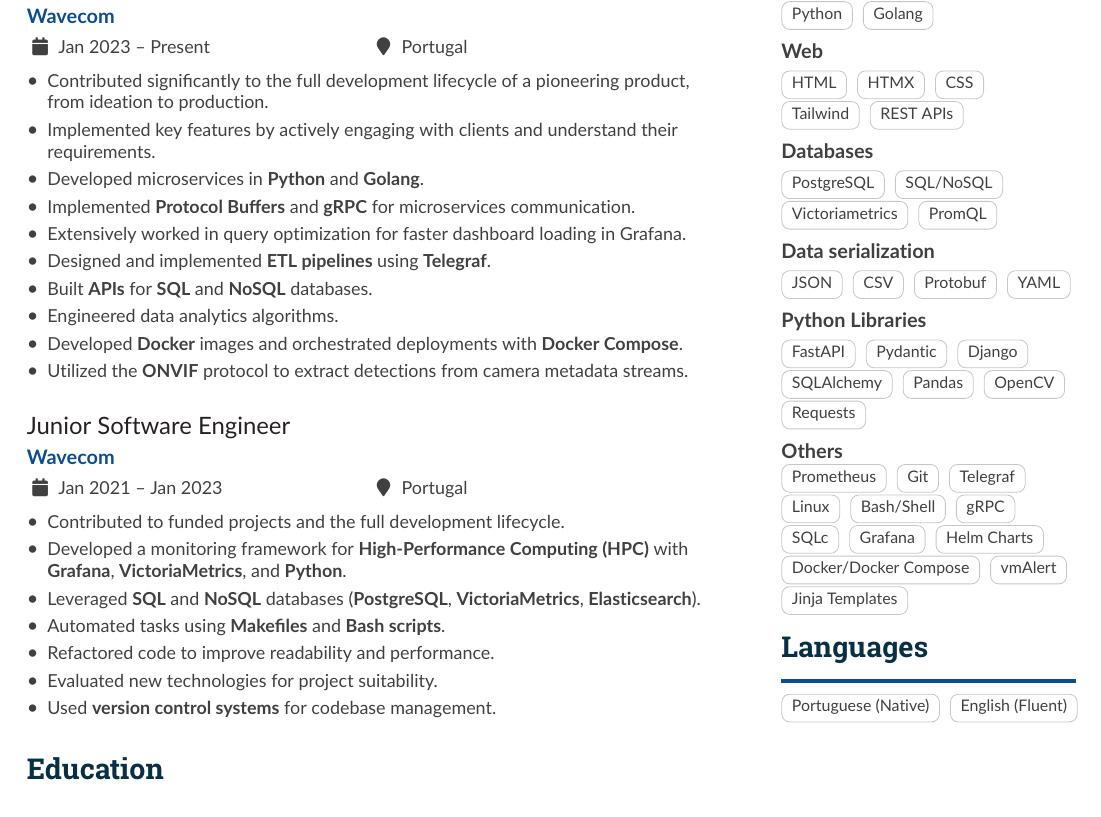
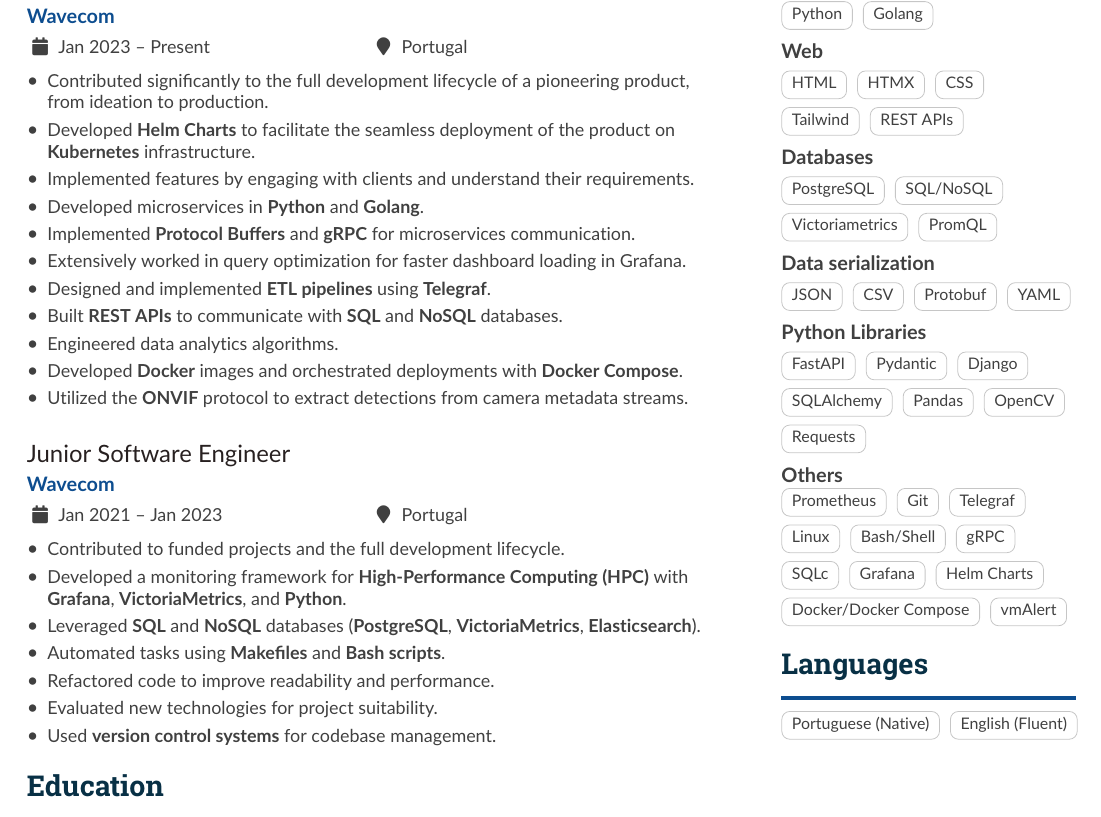
Before and after one commit to jmbcs/curriculum, a LaTeX CV (curriculum.tex): part of the page, cut so that both start at the same text. Compiled offline with pdfLaTeX.

Commit message:
updated bullet point

```diff
--- a/curriculum.tex
+++ b/curriculum.tex
@@ -48,16 +48,17 @@
 
 \begin{itemize}
       \item Contributed significantly to the full development lifecycle of a pioneering product, from ideation to production.
-      \item Implemented key features by actively engaging with clients and understand their requirements.
+      \item Developed \textbf{Helm Charts} to facilitate the seamless deployment of the product on \textbf{Kubernetes} infrastructure.
+      \item Implemented features by engaging with clients and understand their requirements.
       \item Developed microservices in \textbf{Python} and \textbf{Golang}.
-      \item Implemented \textbf{Protocol Buffers} and \textbf{gRPC} for microservices
-            communication.
+      \item Implemented \textbf{Protocol Buffers} and \textbf{gRPC} for microservices communication.
       \item Extensively worked in query optimization for faster dashboard loading in Grafana.
       \item Designed and implemented \textbf{ETL pipelines} using \textbf{Telegraf}.
-      \item Built \textbf{APIs} for \textbf{SQL} and \textbf{NoSQL} databases.
+      \item Built \textbf{REST APIs} to communicate with \textbf{SQL} and \textbf{NoSQL} databases.
       \item Engineered data analytics algorithms.
       \item Developed \textbf{Docker} images and orchestrated deployments with
             \textbf{Docker Compose}.
+
       \item Utilized the \textbf{ONVIF} protocol to extract detections from camera metadata
             streams.
 \end{itemize}
@@ -95,7 +96,7 @@
 \newline \smallbreak
 \cvtag{HTML}
 \cvtag{HTMX}
-\cvtag{CSS}\\
+\cvtag{CSS}\\ \smallbreak
 \cvtag{Tailwind}
 \cvtag{REST APIs}
 \newline \medbreak
@@ -122,10 +123,10 @@
 \newline \smallbreak
 \cvtag{FastAPI}
 \cvtag{Pydantic}
-\cvtag{Django} \\
+\cvtag{Django} \\ \smallbreak
 \cvtag{SQLAlchemy}
 \cvtag{Pandas}
-\cvtag{OpenCV}\\
+\cvtag{OpenCV}\\ \smallbreak
 \cvtag{Requests}
 \newline \medbreak
 
@@ -134,16 +135,16 @@
 \newline
 \cvtag{Prometheus}
 \cvtag{Git}
-\cvtag{Telegraf}\\
+\cvtag{Telegraf}\\ \smallbreak
 \cvtag{Linux}
 \cvtag{Bash/Shell}
-\cvtag{gRPC}\\
+\cvtag{gRPC}\\ \smallbreak
 \cvtag{SQLc}
 \cvtag{Grafana}
-\cvtag{Helm Charts}\\
+\cvtag{Helm Charts}\\ \smallbreak
 \cvtag{Docker/Docker Compose}
-\cvtag{vmAlert}
-\cvtag{Jinja Templates}
+\cvtag{vmAlert} \smallbreak
+
 
 %% LANGUAGES
 \cvsection{Languages}
```
Also changed, not shown: curriculum.tex (2 more changed lines).
